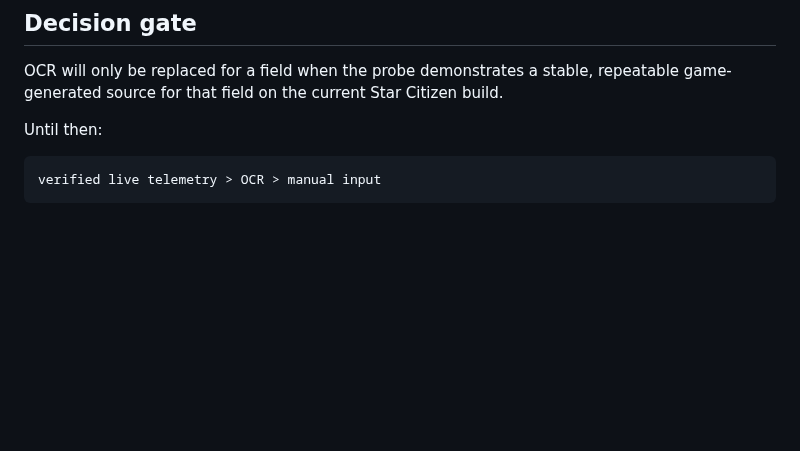
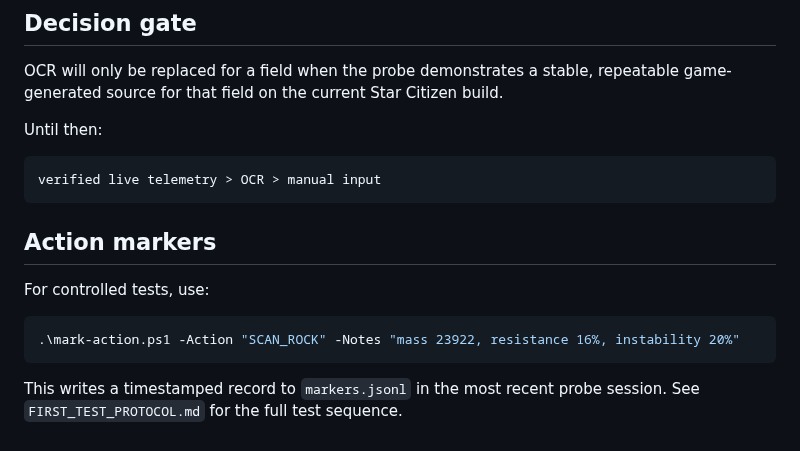
Before and after one commit to esramos-design/Mining-Fracture-Analyser, a Markdown page: tools/MfaTelemetryProbe/README.md, the part around the change. Drawn GitHub-style; blank space fills up the shorter version.

Commit message:
Document telemetry action marker workflow

````diff
--- a/tools/MfaTelemetryProbe/README.md
+++ b/tools/MfaTelemetryProbe/README.md
@@ -109,3 +109,14 @@ Until then:
 ```text
 verified live telemetry > OCR > manual input
 ```
+
+
+## Action markers
+
+For controlled tests, use:
+
+```powershell
+.\mark-action.ps1 -Action "SCAN_ROCK" -Notes "mass 23922, resistance 16%, instability 20%"
+```
+
+This writes a timestamped record to `markers.jsonl` in the most recent probe session. See `FIRST_TEST_PROTOCOL.md` for the full test sequence.
````
